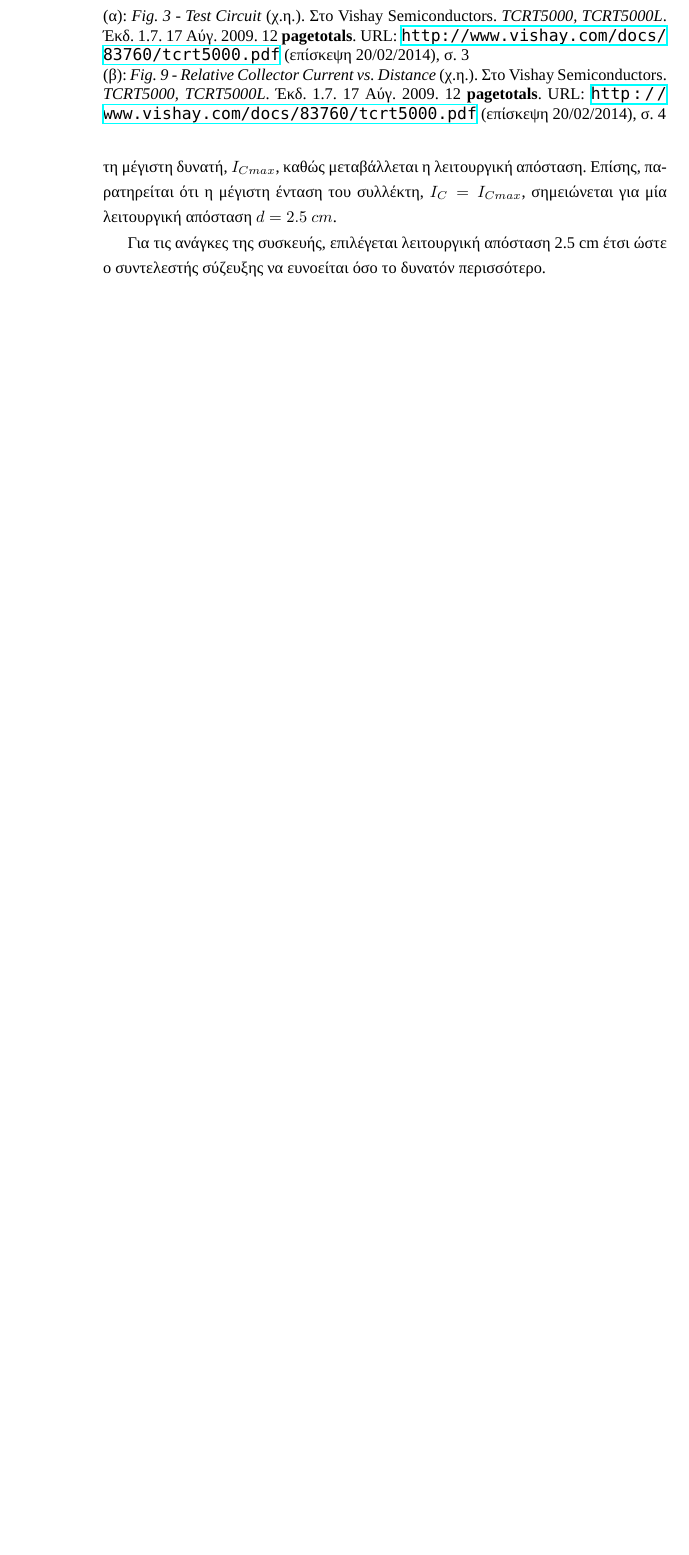
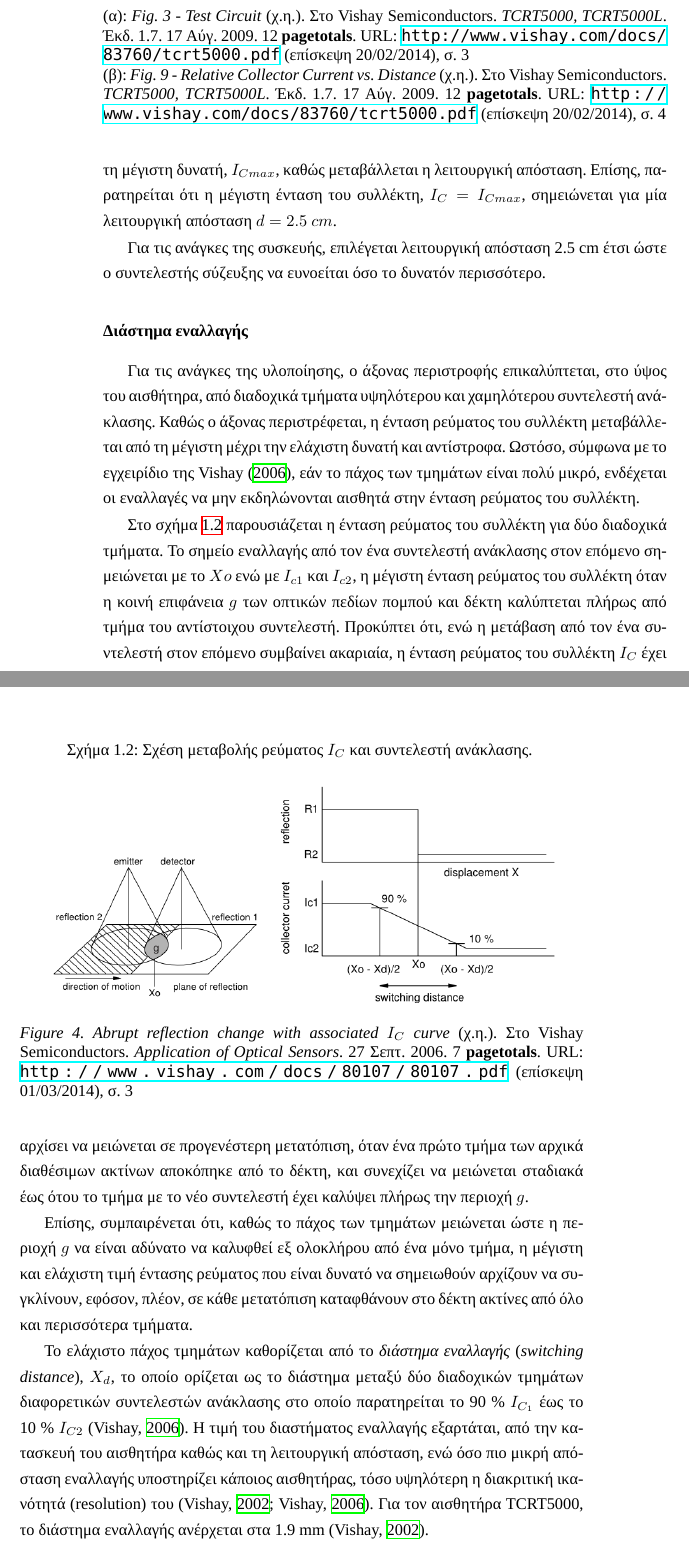
Before and after one commit to tpanou/senior-thesis, a LaTeX document (doc/main.tex, which reads doc/tex/ch_sensors.tex): part of page 4 of 6 before the commit and two parts of pages 4 and 5 of 8 after it, the two joined at a grey line, cut so that both start at the same text, the shorter picture padded with empty space. Compiled offline with XeLaTeX; a missing font is replaced by an installed copy or a similar font.

Commit message:
Add `Switching distance' and `Temperature'.

```diff
--- a/doc/tex/ch_sensors.tex
+++ b/doc/tex/ch_sensors.tex
@@ -149,3 +149,54 @@ neutral [No.~Q-13, CAT~1527654 \underline{REF}]. Σε όλες τις μετρή
 
 Για τις ανάγκες της συσκευής, επιλέγεται λειτουργική απόσταση 2.5~cm έτσι ώστε ο
 συντελεστής σύζευξης να ευνοείται όσο το δυνατόν περισσότερο.
+
+\subsubsection{Διάστημα εναλλαγής}
+Για τις ανάγκες της υλοποίησης, ο άξονας περιστροφής επικαλύπτεται, στο ύψος του
+αισθήτηρα, από διαδοχικά τμήματα υψηλότερου και χαμηλότερου συντελεστή
+ανάκλασης. Καθώς ο άξονας περιστρέφεται, η ένταση ρεύματος του συλλέκτη
+μεταβάλλεται από τη μέγιστη μέχρι την ελάχιστη δυνατή και αντίστροφα.
+Ωστόσο, σύμφωνα με το εγχειρίδιο της \textcite{vishay06}, εάν το πάχος των
+τμημάτων είναι πολύ μικρό, ενδέχεται οι εναλλαγές να μην εκδηλώνονται αισθητά
+στην ένταση ρεύματος του συλλέκτη.
+
+Στο σχήμα \ref{fig:reflex:switching-distance} παρουσιάζεται η ένταση ρεύματος
+του συλλέκτη για δύο διαδοχικά τμήματα.
+Το σημείο εναλλαγής από τον ένα συντελεστή ανάκλασης στον επόμενο σημειώνεται
+με το $Xo$ ενώ με $I_{c1}$ και $I_{c2}$, η μέγιστη ένταση ρεύματος του
+συλλέκτη όταν η κοινή επιφάνεια $g$ των οπτικών πεδίων πομπού και δέκτη
+καλύπτεται πλήρως από τμήμα του αντίστοιχου συντελεστή.
+Προκύπτει ότι, ενώ η μετάβαση από τον ένα συντελεστή στον επόμενο συμβαίνει
+ακαριαία, η ένταση ρεύματος του συλλέκτη $I_C$ έχει αρχίσει να μειώνεται σε
+προγενέστερη μετατόπιση, όταν ένα πρώτο τμήμα των αρχικά διαθέσιμων ακτίνων
+αποκόπηκε από το δέκτη, και συνεχίζει να μειώνεται σταδιακά έως ότου το τμήμα με
+το νέο συντελεστή έχει καλύψει πλήρως την περιοχή $g$.
+
+Επίσης, συμπαιρένεται ότι, καθώς το πάχος των τμημάτων μειώνεται ώστε η περιοχή
+$g$ να είναι αδύνατο να καλυφθεί εξ ολοκλήρου από ένα μόνο τμήμα, η μέγιστη και
+ελάχιστη τιμή έντασης ρεύματος που είναι δυνατό να σημειωθούν αρχίζουν να
+συγκλίνουν, εφόσον, πλέον, σε κάθε μετατόπιση καταφθάνουν στο δέκτη ακτίνες από
+όλο και περισσότερα τμήματα.
+
+Το ελάχιστο πάχος τμημάτων καθορίζεται από το
+\emph{διάστημα εναλλαγής}\index{διάστημα εναλλαγής} (\emph{switching distance}),
+$X_d$, το οποίο ορίζεται ως το διάστημα μεταξύ δύο διαδοχικών τμημάτων
+διαφορετικών συντελεστών ανάκλασης στο οποίο παρατηρείται το 90~\% $I_{C_1}$ έως
+το 10~\% $I_{C2}$ \parencite{vishay06}. Η τιμή του διαστήματος εναλλαγής
+εξαρτάται, από την κατασκευή του αισθητήρα καθώς και τη λειτουργική απόσταση,
+ενώ όσο πιο μικρή απόσταση εναλλαγής υποστηρίζει κάποιος αισθητήρας, τόσο
+υψηλότερη η διακριτική ικανότητά (resolution) του
+\parencites{vishay02}{vishay06}. Για τον αισθητήρα TCRT5000, το διάστημα
+εναλλαγής ανέρχεται στα 1.9~mm \parencite{vishay02}.
+
+\begin{figure}
+    \caption{Σχέση μεταβολής ρεύματος $I_C$ και συντελεστή ανάκλασης.
+    \label{fig:reflex:switching-distance}}
+    \begin{center}%
+    \includegraphics[width=0.4\textwidth]{reflex_switching-distance_a.png}%
+    \includegraphics[width=0.5\textwidth]{reflex_switching-distance_b.png}%
+    \end{center}
+
+    \fullcite[3]{vishay06:switching-distance}
+\end{figure}
+
+\subsubsection{Θερμοκρασία}
```
Also changed, not shown: doc/bib/sample.bib (+10 -0 lines), doc/img/reflex_switching-distance_a.png (added), doc/img/reflex_switching-distance_b.png (added), doc/img/reflex_t-amb_ctr-rel.png (added), doc/tex/ch_sensors.tex (17 more changed lines).
